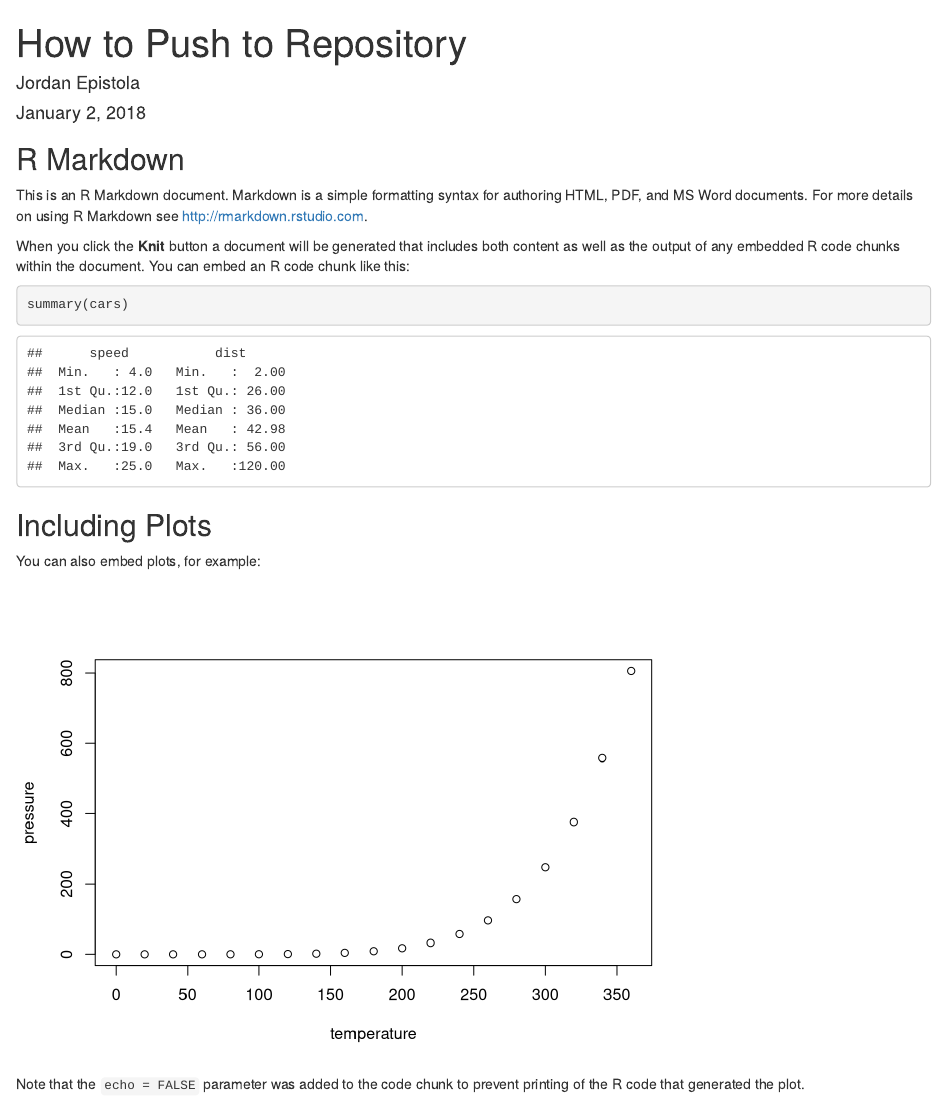
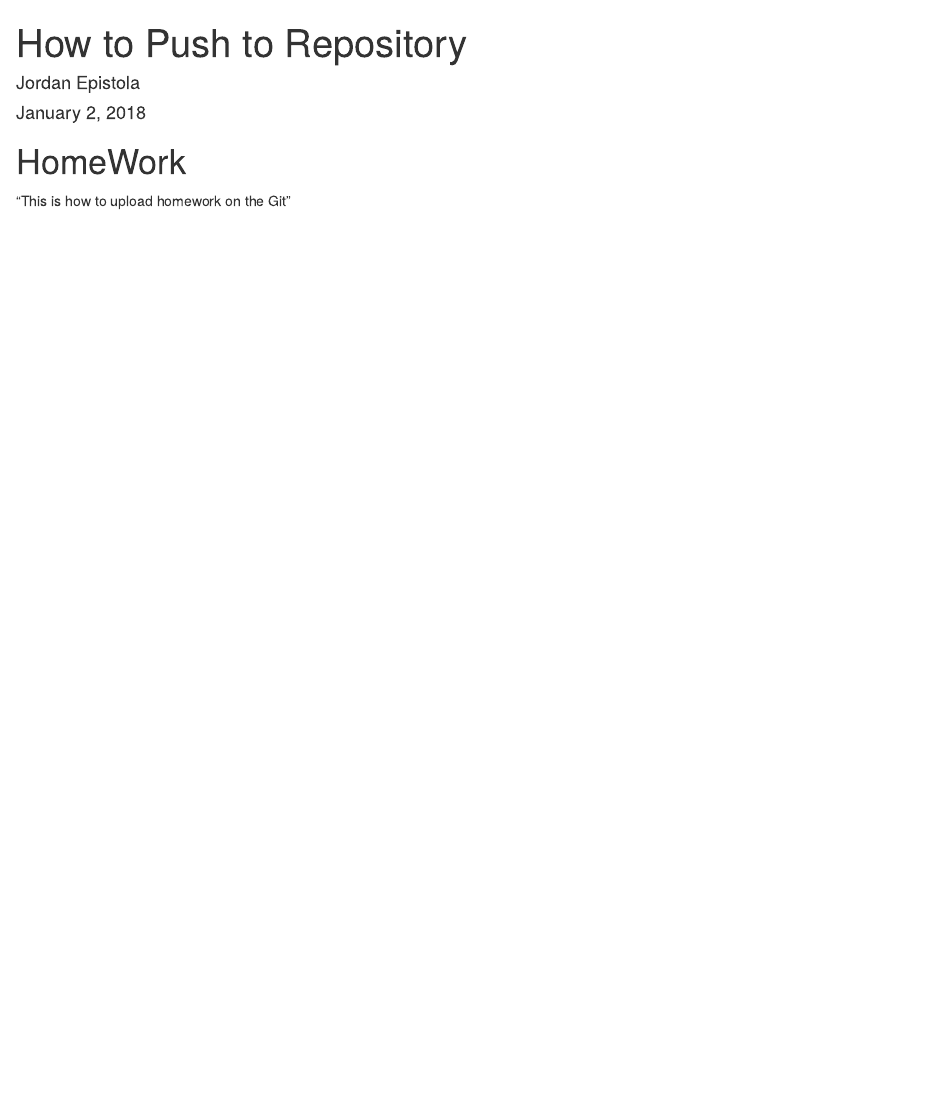
Before and after one commit to epistolajor/my_r_homework, an R Markdown document (How to Push to Repository.Rmd): the page in a window 1100 px wide, from its top. Rendered offline with R 4.5, knitr and Pandoc, with nearby package versions.

Commit message:
New Steps

````diff
--- a/How to Push to Repository.Rmd
+++ b/How to Push to Repository.Rmd
@@ -5,26 +5,7 @@ date: "January 2, 2018"
 output: html_document
 ---
 
-```{r setup, include=FALSE}
-knitr::opts_chunk$set(echo = TRUE)
-```
+# HomeWork
 
-## R Markdown
 
-This is an R Markdown document. Markdown is a simple formatting syntax for authoring HTML, PDF, and MS Word documents. For more details on using R Markdown see <http://rmarkdown.rstudio.com>.
-
-When you click the **Knit** button a document will be generated that includes both content as well as the output of any embedded R code chunks within the document. You can embed an R code chunk like this:
-
-```{r cars}
-summary(cars)
-```
-
-## Including Plots
-
-You can also embed plots, for example:
-
-```{r pressure, echo=FALSE}
-plot(pressure)
-```
-
-Note that the `echo = FALSE` parameter was added to the code chunk to prevent printing of the R code that generated the plot.
+"This is how to upload homework on the Git"
````
